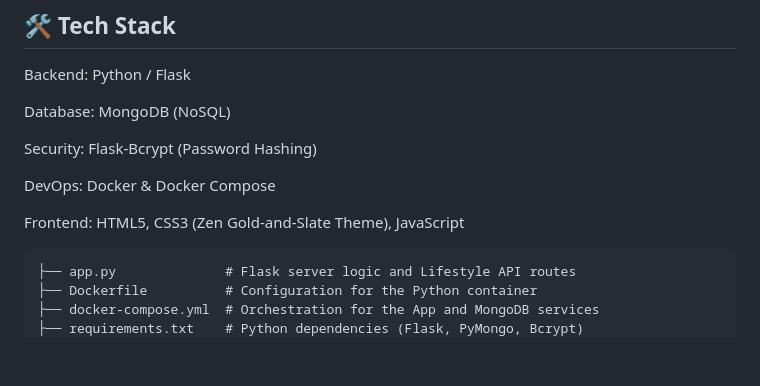
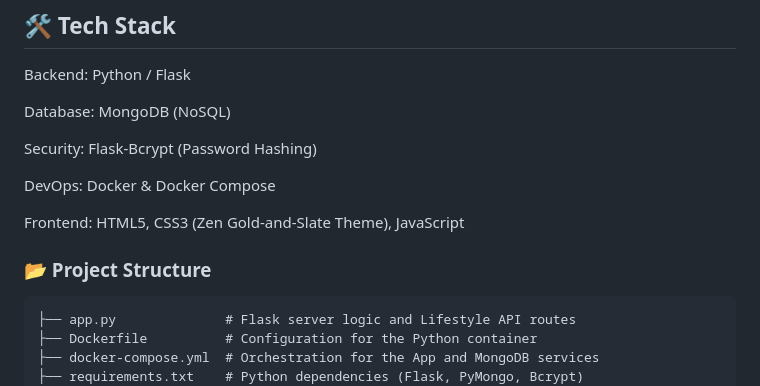
Before and after one commit to S-01-Cell/zen-planner, a Markdown page: readme.md, the part around the change. GitHub-like rendering; blank space fills up the shorter version.

Commit message:
docs: correcting readme file

````diff
--- a/readme.md
+++ b/readme.md
@@ -48,6 +48,8 @@ Security: Flask-Bcrypt (Password Hashing)
 DevOps: Docker & Docker Compose
 
 Frontend: HTML5, CSS3 (Zen Gold-and-Slate Theme), JavaScript
+
+### 📂 Project Structure
 
 ```plaintext
 ├── app.py              # Flask server logic and Lifestyle API routes
````
